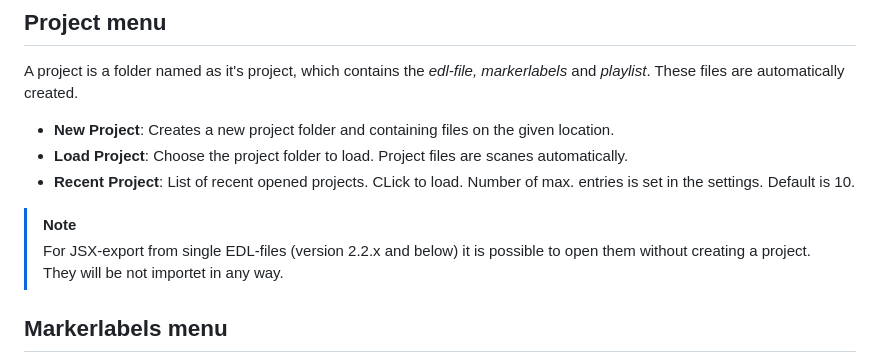
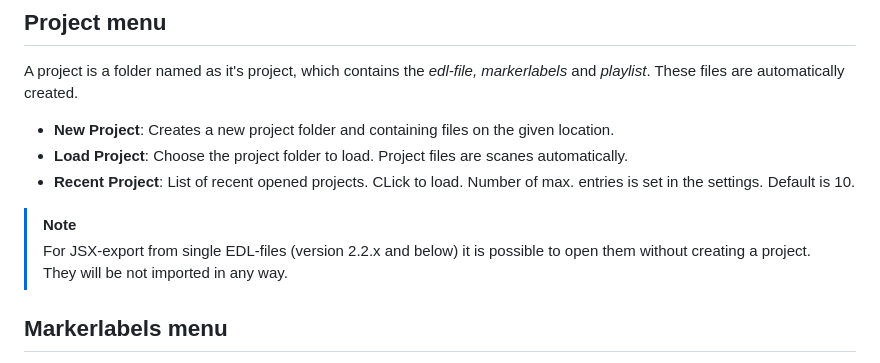
Before and after one commit to Punkerschaf/quickedl, a Markdown page: README.md, the part around the change. Rendered like a GitHub page.

Commit message:
spellcheck

```diff
--- a/README.md
+++ b/README.md
@@ -26,7 +26,7 @@ A project is a folder named as it's project, which contains the *edl-file, marke
 - **Recent Project**: List of recent opened projects. CLick to load. Number of max. entries is set in the settings. Default is 10.
 
 > [!NOTE]
-> For JSX-export from single EDL-files (version 2.2.x and below) it is possible to open them without creating a project. They will be not importet in any way.
+> For JSX-export from single EDL-files (version 2.2.x and below) it is possible to open them without creating a project. They will be not imported in any way.
 
 ## Markerlabels menu
 - **Save Markerlabels**: Saves current labels to a external file for some kind of library or compatibility with legacy versions.
```
